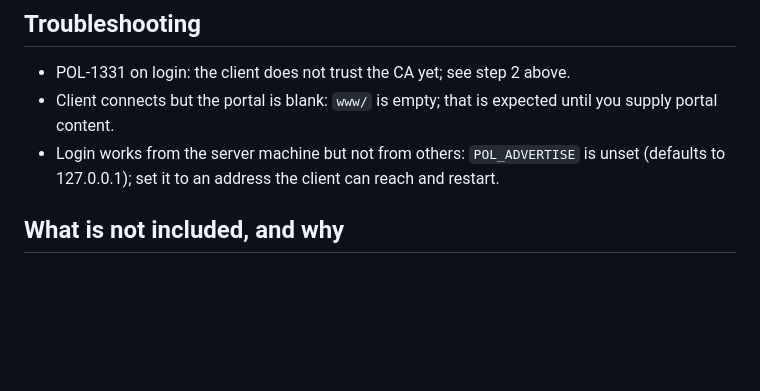
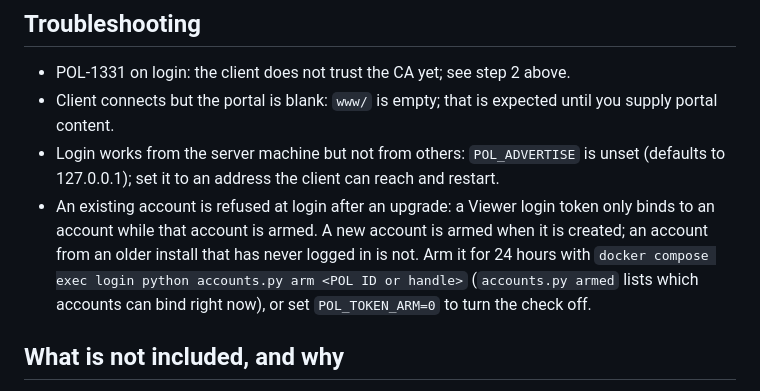
Before and after one commit to PrettyOpenLobby/OpenLobby, a Markdown page: README.md, the part around the change. Rendered like a GitHub page; blank space fills up the shorter version.

Commit message:
README: an upgraded install's never-played accounts need arming before their first login

```diff
--- a/README.md
+++ b/README.md
@@ -135,6 +135,13 @@ clean checkout.
 - Login works from the server machine but not from others:
   `POL_ADVERTISE` is unset (defaults to 127.0.0.1); set it to an address the
   client can reach and restart.
+- An existing account is refused at login after an upgrade: a Viewer login
+  token only binds to an account while that account is armed. A new account
+  is armed when it is created; an account from an older install that has
+  never logged in is not. Arm it for 24 hours with
+  `docker compose exec login python accounts.py arm <POL ID or handle>`
+  (`accounts.py armed` lists which accounts can bind right now), or set
+  `POL_TOKEN_ARM=0` to turn the check off.
 
 ## What is not included, and why
 
```
